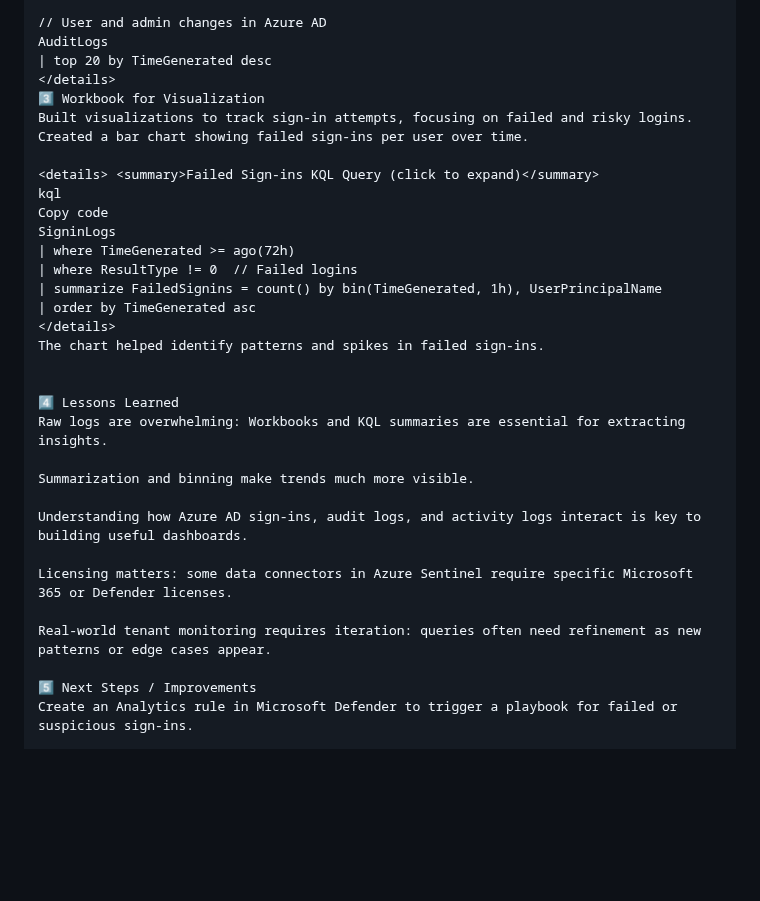
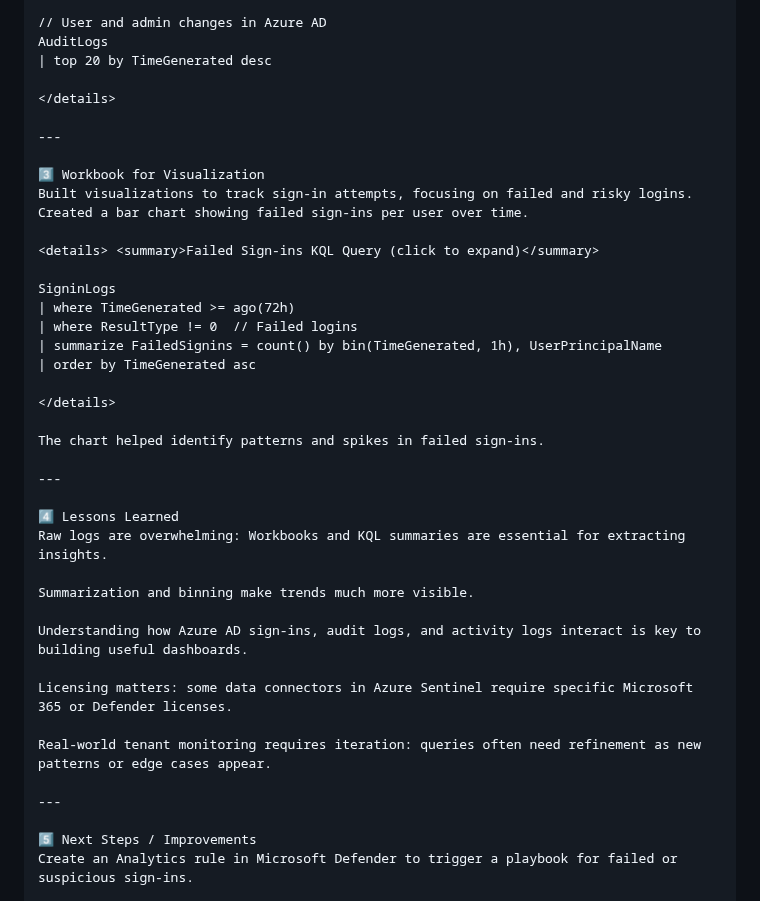
Before and after one commit to Katie-sec/HomeLabJournal, a Markdown page: Project 3: Azure Log Analytics & KQL Exploration.md, the part around the change. Rendered like a GitHub page; folded sections open; blank space fills up the shorter version.

```diff
--- a/Project 3: Azure Log Analytics & KQL Exploration.md
+++ b/Project 3: Azure Log Analytics & KQL Exploration.md
@@ -46,22 +46,28 @@ SigninLogs
 // User and admin changes in Azure AD
 AuditLogs
 | top 20 by TimeGenerated desc
+
 </details>
+
+---
+
 3️⃣ Workbook for Visualization
 Built visualizations to track sign-in attempts, focusing on failed and risky logins.
 Created a bar chart showing failed sign-ins per user over time.
 
 <details> <summary>Failed Sign-ins KQL Query (click to expand)</summary>
-kql
-Copy code
+
 SigninLogs
 | where TimeGenerated >= ago(72h)
 | where ResultType != 0  // Failed logins
 | summarize FailedSignins = count() by bin(TimeGenerated, 1h), UserPrincipalName
 | order by TimeGenerated asc
+
 </details>
+
 The chart helped identify patterns and spikes in failed sign-ins.
 
+---
 
 4️⃣ Lessons Learned
 Raw logs are overwhelming: Workbooks and KQL summaries are essential for extracting insights.
@@ -73,6 +79,8 @@ Understanding how Azure AD sign-ins, audit logs, and activity logs interact is k
 Licensing matters: some data connectors in Azure Sentinel require specific Microsoft 365 or Defender licenses.
 
 Real-world tenant monitoring requires iteration: queries often need refinement as new patterns or edge cases appear.
+
+---
 
 5️⃣ Next Steps / Improvements
 Create an Analytics rule in Microsoft Defender to trigger a playbook for failed or suspicious sign-ins.
```
